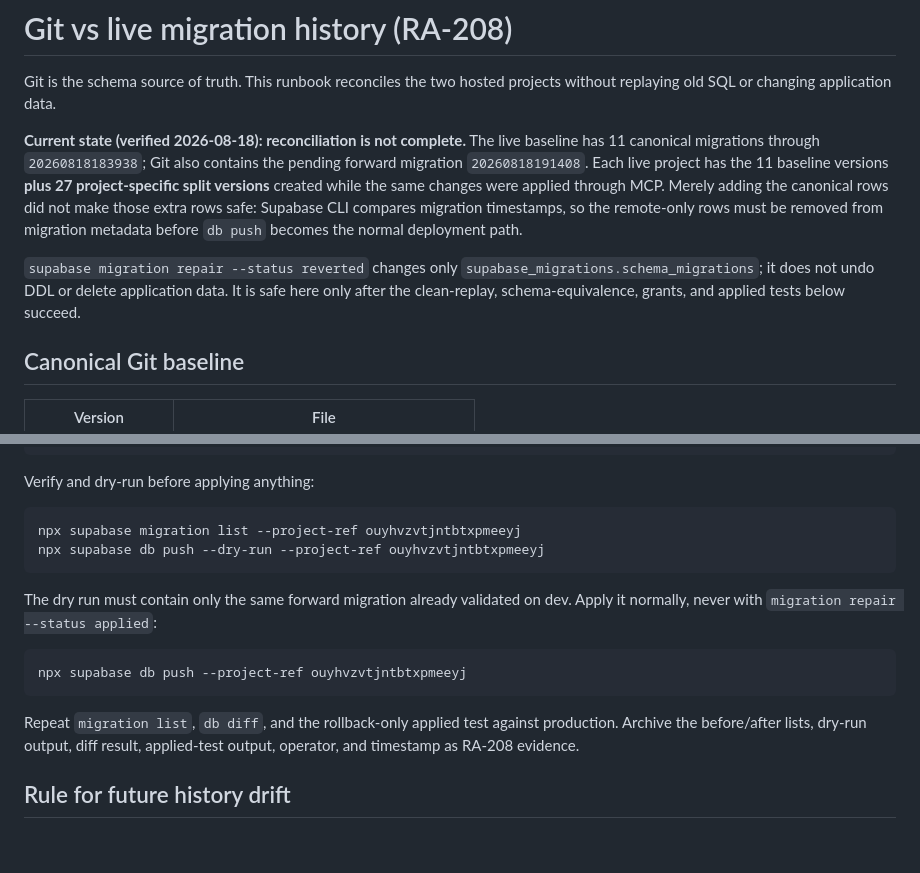
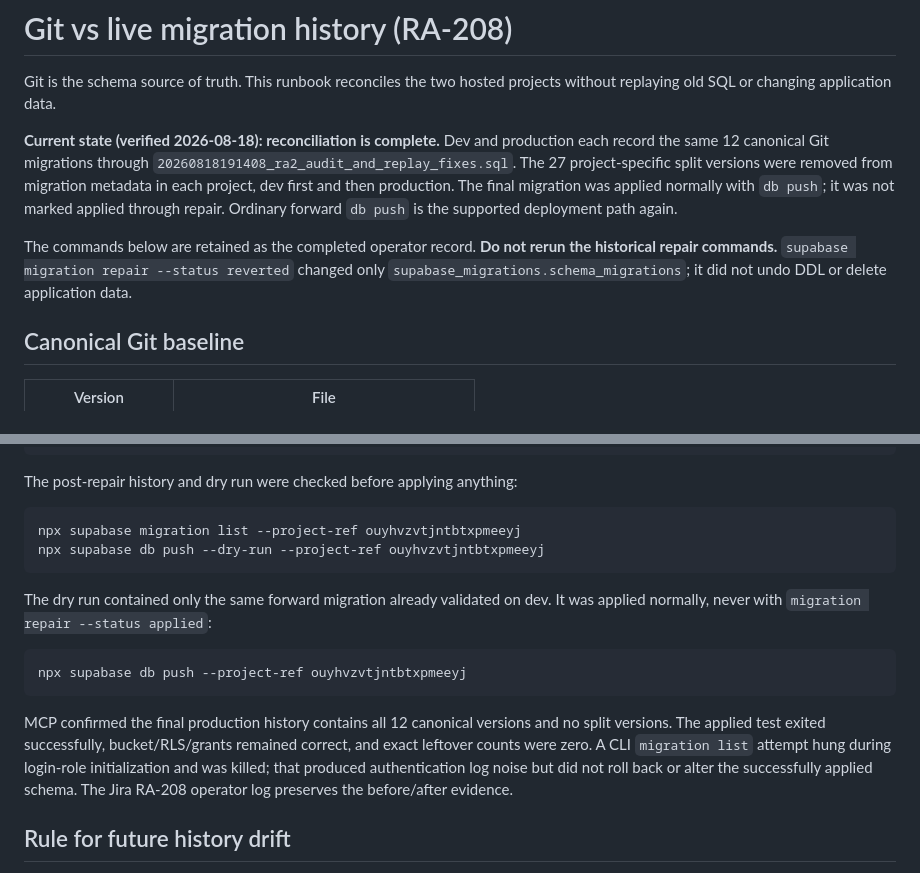
Before and after one commit to Sammy-s-Visionary-Labs/svl-receipts, a Markdown page: supabase/migration-history.md, 2 parts joined by grey strips. Rendered like a GitHub page; blank space fills up the shorter version.

````diff
--- a/supabase/migration-history.md
+++ b/supabase/migration-history.md
@@ -2,9 +2,9 @@
 
 Git is the schema source of truth. This runbook reconciles the two hosted projects without replaying old SQL or changing application data.
 
-**Current state (verified 2026-08-18): reconciliation is not complete.** The live baseline has 11 canonical migrations through `20260818183938`; Git also contains the pending forward migration `20260818191408`. Each live project has the 11 baseline versions **plus 27 project-specific split versions** created while the same changes were applied through MCP. Merely adding the canonical rows did not make those extra rows safe: Supabase CLI compares migration timestamps, so the remote-only rows must be removed from migration metadata before `db push` becomes the normal deployment path.
+**Current state (verified 2026-08-18): reconciliation is complete.** Dev and production each record the same 12 canonical Git migrations through `20260818191408_ra2_audit_and_replay_fixes.sql`. The 27 project-specific split versions were removed from migration metadata in each project, dev first and then production. The final migration was applied normally with `db push`; it was not marked applied through repair. Ordinary forward `db push` is the supported deployment path again.
 
-`supabase migration repair --status reverted` changes only `supabase_migrations.schema_migrations`; it does not undo DDL or delete application data. It is safe here only after the clean-replay, schema-equivalence, grants, and applied tests below succeed.
+The commands below are retained as the completed operator record. **Do not rerun the historical repair commands.** `supabase migration repair --status reverted` changed only `supabase_migrations.schema_migrations`; it did not undo DDL or delete application data.
 
 ## Canonical Git baseline
 
@@ -158,20 +155,20 @@ npx supabase migration repair \
   --project-ref ouyhvzvtjntbtxpmeeyj
 ```
 
-Verify and dry-run before applying anything:
+The post-repair history and dry run were checked before applying anything:
 
 ```bash
 npx supabase migration list --project-ref ouyhvzvtjntbtxpmeeyj
 npx supabase db push --dry-run --project-ref ouyhvzvtjntbtxpmeeyj
 ```
 
-The dry run must contain only the same forward migration already validated on dev. Apply it normally, never with `migration repair --status applied`:
+The dry run contained only the same forward migration already validated on dev. It was applied normally, never with `migration repair --status applied`:
 
 ```bash
 npx supabase db push --project-ref ouyhvzvtjntbtxpmeeyj
 ```
 
-Repeat `migration list`, `db diff`, and the rollback-only applied test against production. Archive the before/after lists, dry-run output, diff result, applied-test output, operator, and timestamp as RA-208 evidence.
+MCP confirmed the final production history contains all 12 canonical versions and no split versions. The applied test exited successfully, bucket/RLS/grants remained correct, and exact leftover counts were zero. A CLI `migration list` attempt hung during login-role initialization and was killed; that produced authentication log noise but did not roll back or alter the successfully applied schema. The Jira RA-208 operator log preserves the before/after evidence.
 
 ## Rule for future history drift
 
````
Also changed, not shown: other parts of supabase/migration-history.md (+21 -24 lines), docs/architecture.md (+1 -1 lines), docs/environments.md (+1 -1 lines).
